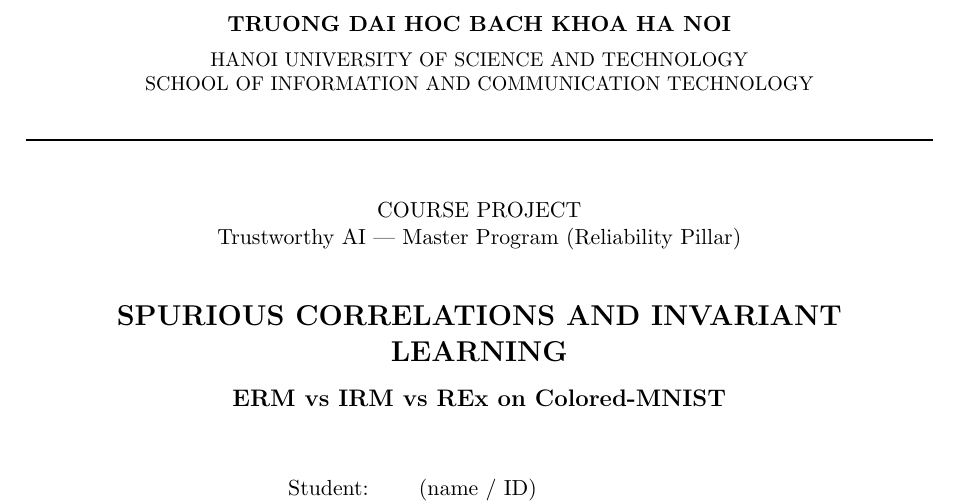
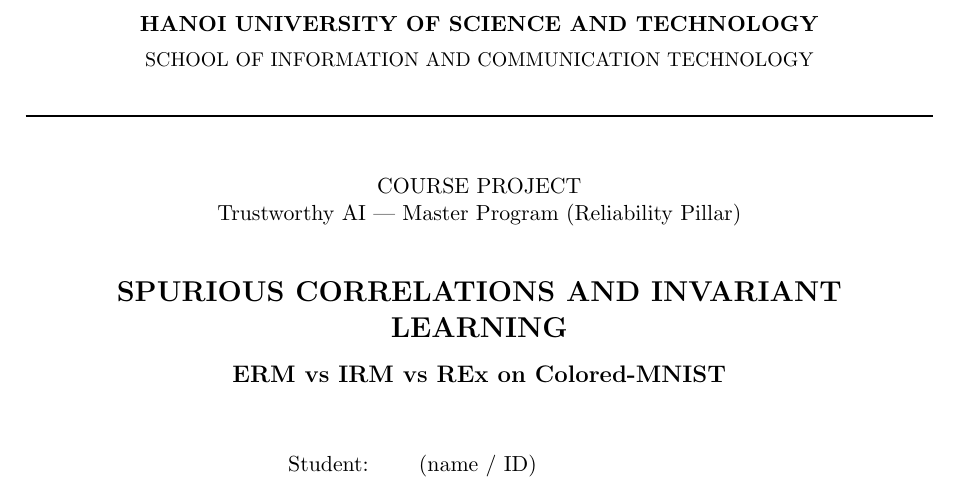
Before and after one commit to namng194/spurious-correlations-invariant-learning, a LaTeX paper (report/main.tex): part of page 1 of 10, cut at the place of the change. Compiled offline with pdfLaTeX.

Commit message:
report: English-only cover header

```diff
--- a/report/main.tex
+++ b/report/main.tex
@@ -20,9 +20,8 @@
 % ---------------- Cover page (HUST standard, borrowed) ----------------
 \begin{titlepage}
 \centering
-{\normalsize\bfseries TRUONG DAI HOC BACH KHOA HA NOI\par}
+{\normalsize\bfseries HANOI UNIVERSITY OF SCIENCE AND TECHNOLOGY\par}
 \vspace{2mm}
-{\small HANOI UNIVERSITY OF SCIENCE AND TECHNOLOGY\par}
 {\small SCHOOL OF INFORMATION AND COMMUNICATION TECHNOLOGY\par}
 \vspace{4mm}
 \rule{\linewidth}{0.8pt}
```
